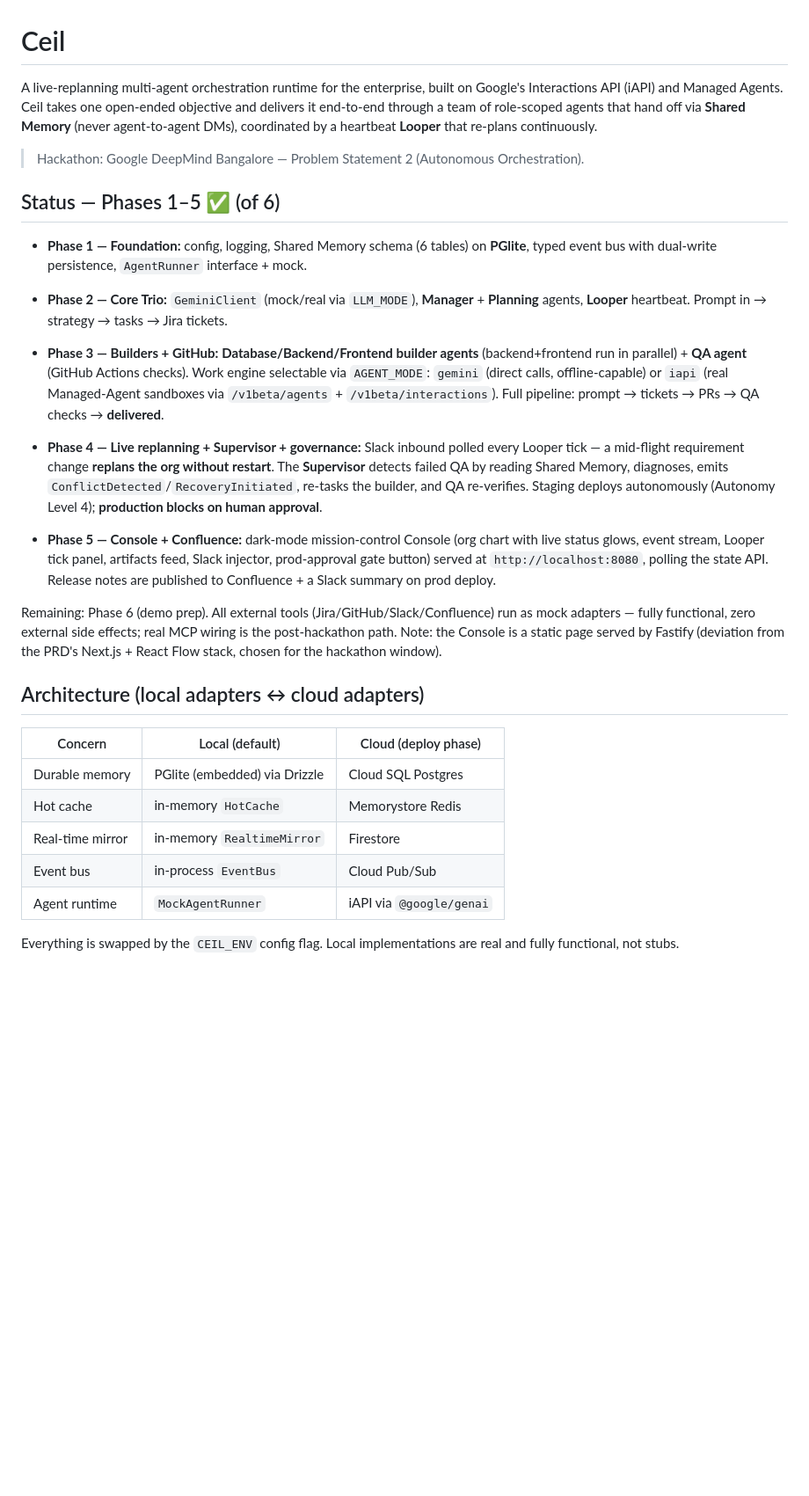
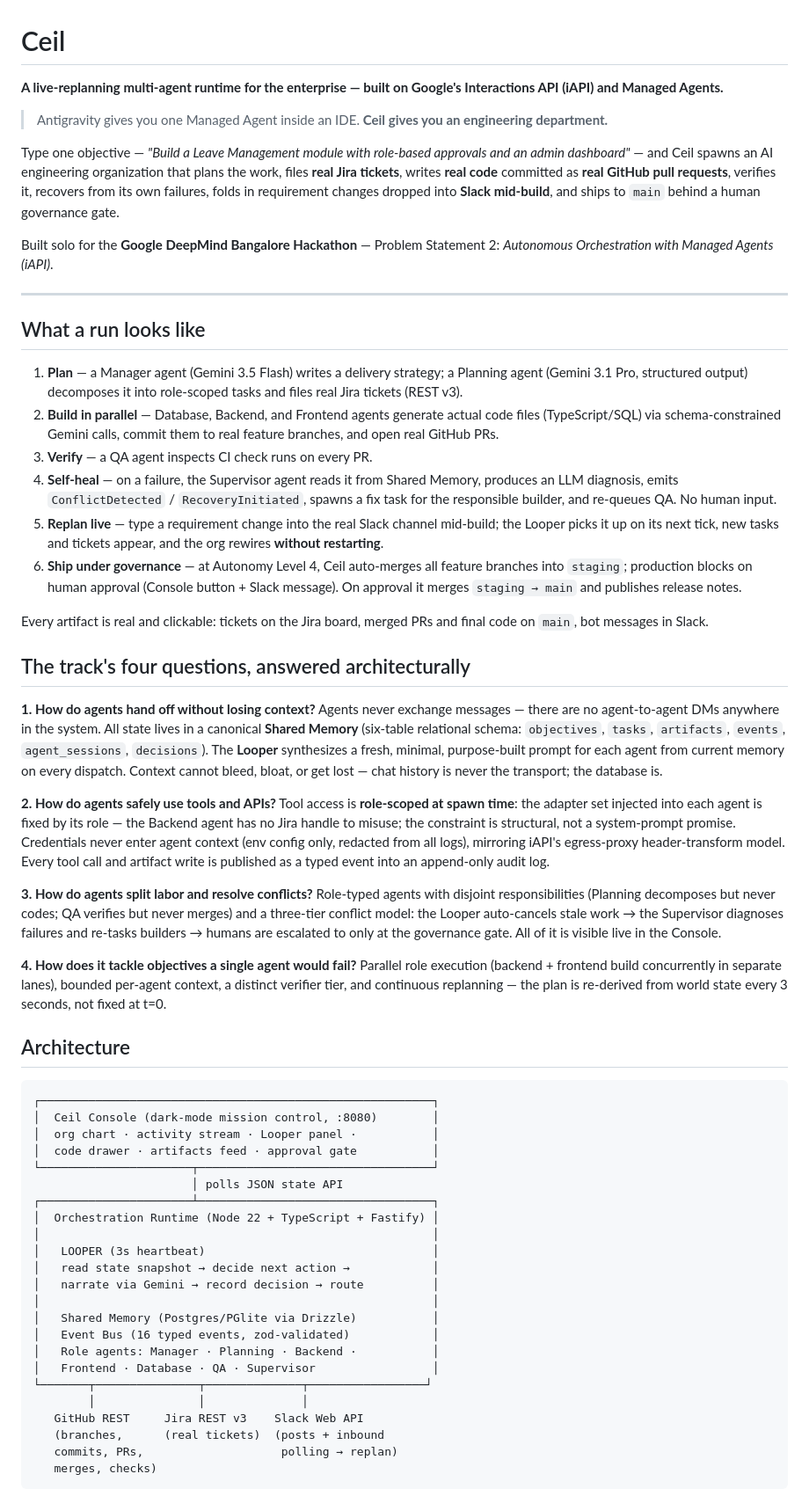
Before and after one commit to Sachin-pro-dev/Ceil-Google-Deepmind, a Markdown page: README.md, the part around one of its changes. Shown at 88% size. GitHub-like rendering; blank space fills up the shorter version.

````diff
--- a/README.md
+++ b/README.md
@@ -1,48 +1,65 @@
 # Ceil
 
-A live-replanning multi-agent orchestration runtime for the enterprise, built on Google's
-Interactions API (iAPI) and Managed Agents. Ceil takes one open-ended objective and delivers
-it end-to-end through a team of role-scoped agents that hand off via **Shared Memory** (never
-agent-to-agent DMs), coordinated by a heartbeat **Looper** that re-plans continuously.
+**A live-replanning multi-agent runtime for the enterprise — built on Google's Interactions API (iAPI) and Managed Agents.**
 
-> Hackathon: Google DeepMind Bangalore — Problem Statement 2 (Autonomous Orchestration).
+> Antigravity gives you one Managed Agent inside an IDE. **Ceil gives you an engineering department.**
 
-## Status — Phases 1–5 ✅ (of 6)
+Type one objective — *"Build a Leave Management module with role-based approvals and an admin dashboard"* — and Ceil spawns an AI engineering organization that plans the work, files **real Jira tickets**, writes **real code** committed as **real GitHub pull requests**, verifies it, recovers from its own failures, folds in requirement changes dropped into **Slack mid-build**, and ships to `main` behind a human governance gate.
 
-- **Phase 1 — Foundation:** config, logging, Shared Memory schema (6 tables) on **PGlite**,
-  typed event bus with dual-write persistence, `AgentRunner` interface + mock.
-- **Phase 2 — Core Trio:** `GeminiClient` (mock/real via `LLM_MODE`), **Manager** +
-  **Planning** agents, **Looper** heartbeat. Prompt in → strategy → tasks → Jira tickets.
-- **Phase 3 — Builders + GitHub:** **Database/Backend/Frontend builder agents** (backend+frontend
-  run in parallel) + **QA agent** (GitHub Actions checks). Work engine selectable via
-  `AGENT_MODE`: `gemini` (direct calls, offline-capable) or `iapi` (real Managed-Agent
-  sandboxes via `/v1beta/agents` + `/v1beta/interactions`). Full pipeline:
-  prompt → tickets → PRs → QA checks → **delivered**.
+Built solo for the **Google DeepMind Bangalore Hackathon** — Problem Statement 2: *Autonomous Orchestration with Managed Agents (iAPI)*.
 
-- **Phase 4 — Live replanning + Supervisor + governance:** Slack inbound polled every Looper
-  tick — a mid-flight requirement change **replans the org without restart**. The
-  **Supervisor** detects failed QA by reading Shared Memory, diagnoses, emits
-  `ConflictDetected`/`RecoveryInitiated`, re-tasks the builder, and QA re-verifies. Staging
-  deploys autonomously (Autonomy Level 4); **production blocks on human approval**.
-- **Phase 5 — Console + Confluence:** dark-mode mission-control Console (org chart with live
-  status glows, event stream, Looper tick panel, artifacts feed, Slack injector, prod-approval
-  gate button) served at `http://localhost:8080`, polling the state API. Release notes are
-  published to Confluence + a Slack summary on prod deploy.
+---
 
-Remaining: Phase 6 (demo prep). All external tools (Jira/GitHub/Slack/Confluence) run as
-mock adapters — fully functional, zero external side effects; real MCP wiring is the
-post-hackathon path. Note: the Console is a static page served by Fastify (deviation from
-the PRD's Next.js + React Flow stack, chosen for the hackathon window).
+## What a run looks like
 
-## Architecture (local adapters ↔ cloud adapters)
+1. **Plan** — a Manager agent (Gemini 3.5 Flash) writes a delivery strategy; a Planning agent (Gemini 3.1 Pro, structured output) decomposes it into role-scoped tasks and files real Jira tickets (REST v3).
+2. **Build in parallel** — Database, Backend, and Frontend agents generate actual code files (TypeScript/SQL) via schema-constrained Gemini calls, commit them to real feature branches, and open real GitHub PRs.
+3. **Verify** — a QA agent inspects CI check runs on every PR.
+4. **Self-heal** — on a failure, the Supervisor agent reads it from Shared Memory, produces an LLM diagnosis, emits `ConflictDetected` / `RecoveryInitiated`, spawns a fix task for the responsible builder, and re-queues QA. No human input.
+5. **Replan live** — type a requirement change into the real Slack channel mid-build; the Looper picks it up on its next tick, new tasks and tickets appear, and the org rewires **without restarting**.
+6. **Ship under governance** — at Autonomy Level 4, Ceil auto-merges all feature branches into `staging`; production blocks on human approval (Console button + Slack message). On approval it merges `staging → main` and publishes release notes.
 
-| Concern            | Local (default)                    | Cloud (deploy phase)   |
-| ------------------ | ---------------------------------- | ---------------------- |
-| Durable memory     | PGlite (embedded) via Drizzle      | Cloud SQL Postgres     |
-| Hot cache          | in-memory `HotCache`               | Memorystore Redis      |
-| Real-time mirror   | in-memory `RealtimeMirror`         | Firestore              |
-| Event bus          | in-process `EventBus`              | Cloud Pub/Sub          |
-| Agent runtime      | `MockAgentRunner`                  | iAPI via `@google/genai` |
+Every artifact is real and clickable: tickets on the Jira board, merged PRs and final code on `main`, bot messages in Slack.
 
-Everything is swapped by the `CEIL_ENV` config flag. Local implementations are real and
-fully functional, not stubs.
+## The track's four questions, answered architecturally
+
+**1. How do agents hand off without losing context?**
+Agents never exchange messages — there are no agent-to-agent DMs anywhere in the system. All state lives in a canonical **Shared Memory** (six-table relational schema: `objectives`, `tasks`, `artifacts`, `events`, `agent_sessions`, `decisions`). The **Looper** synthesizes a fresh, minimal, purpose-built prompt for each agent from current memory on every dispatch. Context cannot bleed, bloat, or get lost — chat history is never the transport; the database is.
+
+**2. How do agents safely use tools and APIs?**
+Tool access is **role-scoped at spawn time**: the adapter set injected into each agent is fixed by its role — the Backend agent has no Jira handle to misuse; the constraint is structural, not a system-prompt promise. Credentials never enter agent context (env config only, redacted from all logs), mirroring iAPI's egress-proxy header-transform model. Every tool call and artifact write is published as a typed event into an append-only audit log.
+
+**3. How do agents split labor and resolve conflicts?**
+Role-typed agents with disjoint responsibilities (Planning decomposes but never codes; QA verifies but never merges) and a three-tier conflict model: the Looper auto-cancels stale work → the Supervisor diagnoses failures and re-tasks builders → humans are escalated to only at the governance gate. All of it is visible live in the Console.
+
+**4. How does it tackle objectives a single agent would fail?**
+Parallel role execution (backend + frontend build concurrently in separate lanes), bounded per-agent context, a distinct verifier tier, and continuous replanning — the plan is re-derived from world state every 3 seconds, not fixed at t=0.
+
+## Architecture
+
+```
+┌─────────────────────────────────────────────────────────┐
+│  Ceil Console (dark-mode mission control, :8080)        │
+│  org chart · activity stream · Looper panel ·           │
+│  code drawer · artifacts feed · approval gate           │
+└──────────────────────┬──────────────────────────────────┘
+                       │ polls JSON state API
+┌──────────────────────┴──────────────────────────────────┐
+│  Orchestration Runtime (Node 22 + TypeScript + Fastify) │
+│                                                         │
+│   LOOPER (3s heartbeat)                                 │
+│   read state snapshot → decide next action →            │
+│   narrate via Gemini → record decision → route          │
+│                                                         │
+│   Shared Memory (Postgres/PGlite via Drizzle)           │
+│   Event Bus (16 typed events, zod-validated)            │
+│   Role agents: Manager · Planning · Backend ·           │
+│   Frontend · Database · QA · Supervisor                 │
+└───────┬───────────────┬──────────────┬─────────────────┘
+        │               │              │
+   GitHub REST     Jira REST v3    Slack Web API
+   (branches,      (real tickets)  (posts + inbound
+   commits, PRs,                    polling → replan)
+   merges, checks)
+```
+
````
Also changed, not shown: other parts of README.md (+60 -39 lines).
